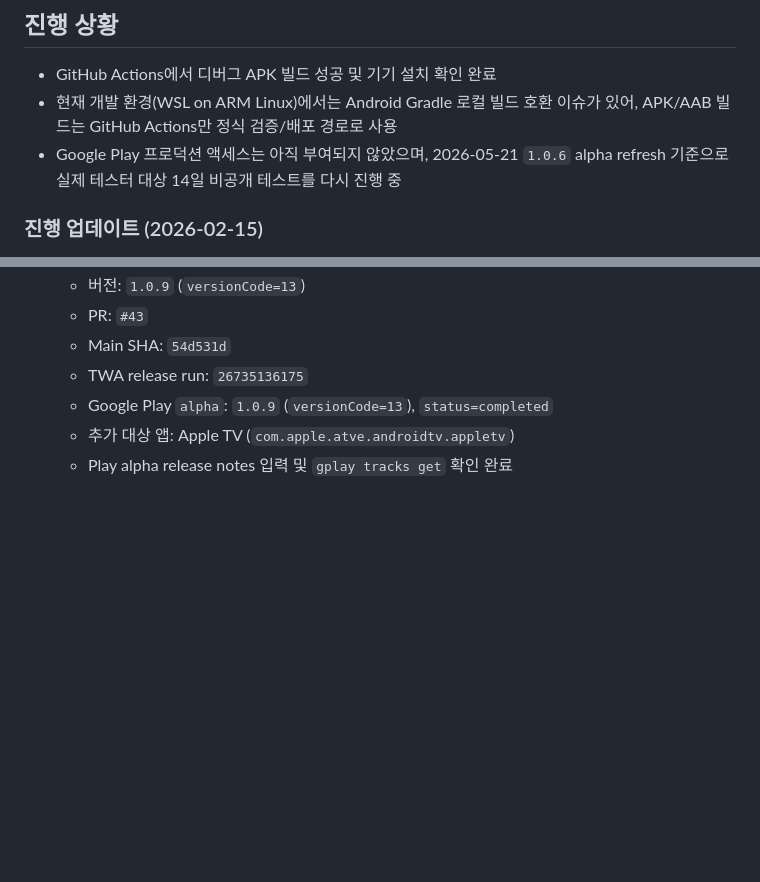
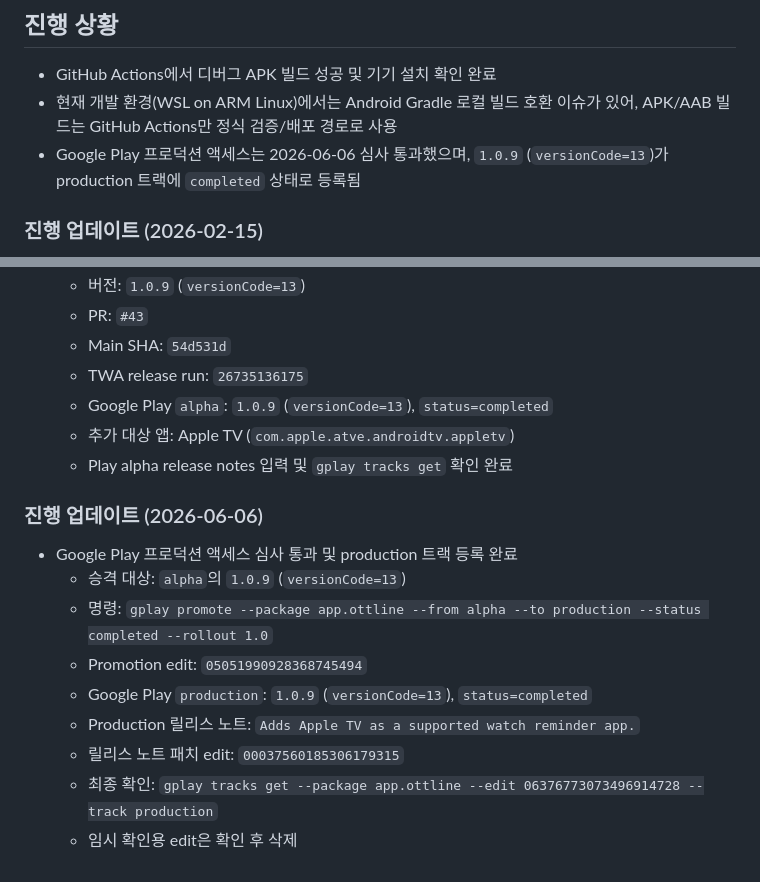
Before and after one commit to chawon/ott, a Markdown page: docs/twa.md, 2 parts joined by grey strips. Drawn GitHub-style; blank space fills up the shorter version.

```diff
--- a/docs/twa.md
+++ b/docs/twa.md
@@ -7,7 +7,7 @@
 ## 진행 상황
 - GitHub Actions에서 디버그 APK 빌드 성공 및 기기 설치 확인 완료
 - 현재 개발 환경(WSL on ARM Linux)에서는 Android Gradle 로컬 빌드 호환 이슈가 있어, APK/AAB 빌드는 GitHub Actions만 정식 검증/배포 경로로 사용
-- Google Play 프로덕션 액세스는 아직 부여되지 않았으며, 2026-05-21 `1.0.6` alpha refresh 기준으로 실제 테스터 대상 14일 비공개 테스트를 다시 진행 중
+- Google Play 프로덕션 액세스는 2026-06-06 심사 통과했으며, `1.0.9` (`versionCode=13`)가 production 트랙에 `completed` 상태로 등록됨
 
 ### 진행 업데이트 (2026-02-15)
 - TWA 공유 인텐트 MVP 반영 완료 (main 머지)
@@ -272,3 +272,14 @@ adb install -r apps/twa/app/build/outputs/apk/debug/app-debug.apk
   - Google Play `alpha`: `1.0.9` (`versionCode=13`), `status=completed`
   - 추가 대상 앱: Apple TV (`com.apple.atve.androidtv.appletv`)
   - Play alpha release notes 입력 및 `gplay tracks get` 확인 완료
+
+### 진행 업데이트 (2026-06-06)
+- Google Play 프로덕션 액세스 심사 통과 및 production 트랙 등록 완료
+  - 승격 대상: `alpha`의 `1.0.9` (`versionCode=13`)
+  - 명령: `gplay promote --package app.ottline --from alpha --to production --status completed --rollout 1.0`
+  - Promotion edit: `05051990928368745494`
+  - Google Play `production`: `1.0.9` (`versionCode=13`), `status=completed`
+  - Production 릴리스 노트: `Adds Apple TV as a supported watch reminder app.`
+  - 릴리스 노트 패치 edit: `00037560185306179315`
+  - 최종 확인: `gplay tracks get --package app.ottline --edit 06376773073496914728 --track production`
+  - 임시 확인용 edit은 확인 후 삭제
```
Also changed, not shown: AGENTS.md (+4 -4 lines), docs/twa-play-launch-checklist.md (+16 -3 lines).
